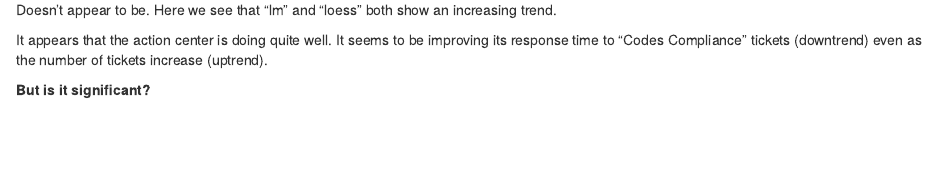
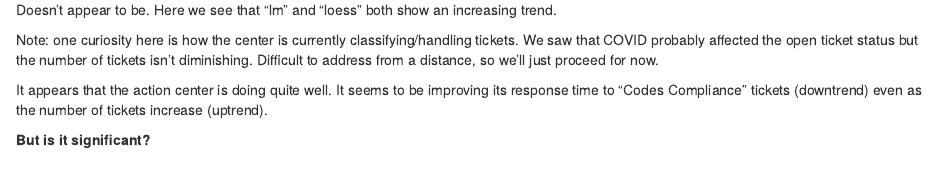
Before and after one commit to eltownes/USF-LIS4273, an R Markdown document (Module 13/Final_Project.Rmd): the page in a window 1100 px wide, from 1410 px down. Rendered offline with R 4.5, knitr and Pandoc, with nearby package versions; some code elsewhere in the file could not run offline.

Commit message:
Update Final_Project.Rmd

```diff
--- a/Module 13/Final_Project.Rmd
+++ b/Module 13/Final_Project.Rmd
@@ -128,6 +128,11 @@ ggplot( eda3, aes(x=Ticket_Created, y=Daily_Count) ) +
 Doesn't appear to be. Here we see that "lm" and "loess" both
 show an increasing trend.
 
+Note: one curiosity here is how the center is currently classifying/handling
+tickets. We saw that COVID probably affected the open ticket status but the
+number of tickets isn't diminishing. Difficult to address from a
+distance, so we'll just proceed for now.
+
 It appears that the action center is doing quite well. It seems to be
 improving its response time to "Codes Compliance" tickets (downtrend) even as
 the number of tickets increase (uptrend).
```
